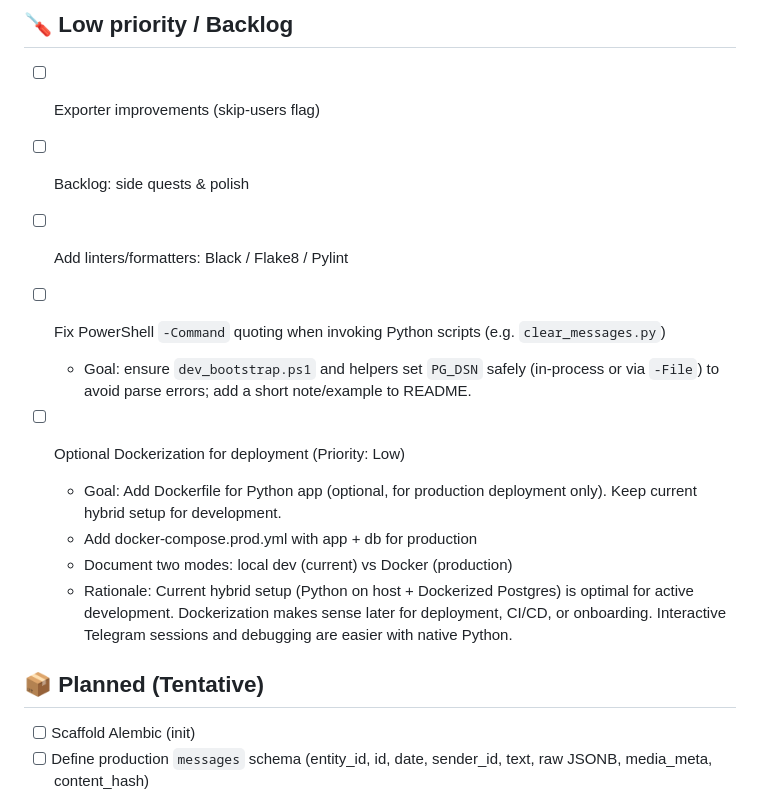
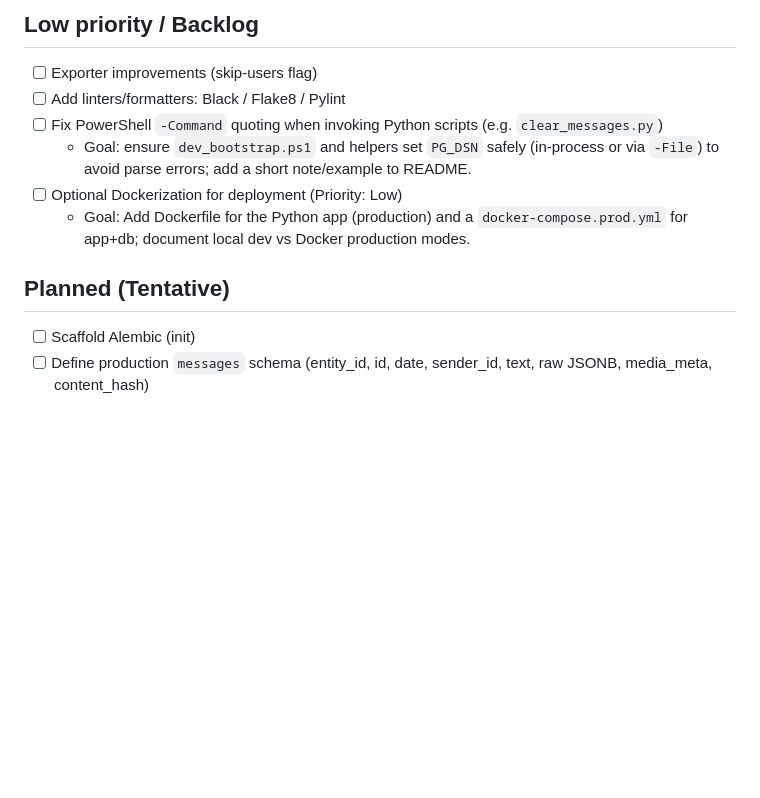
Before and after one commit to danilmyasnikov/tg-parsing, a Markdown page: TODO.md, the part around one of its changes. GitHub-like rendering; blank space fills up the shorter version.

```diff
--- a/TODO.md
+++ b/TODO.md
@@ -51,18 +26,13 @@ This file groups short-term and long-term work. Tasks are ordered by priority
 
-## 🪛 Low priority / Backlog
+## Low priority / Backlog
 - [ ] Exporter improvements (skip-users flag)
-- [ ] Backlog: side quests & polish
 - [ ] Add linters/formatters: Black / Flake8 / Pylint
 - [ ] Fix PowerShell `-Command` quoting when invoking Python scripts (e.g. `clear_messages.py`)
-	- Goal: ensure `dev_bootstrap.ps1` and helpers set `PG_DSN` safely (in-process or via `-File`) to avoid parse errors; add a short note/example to README.
+  - Goal: ensure `dev_bootstrap.ps1` and helpers set `PG_DSN` safely (in-process or via `-File`) to avoid parse errors; add a short note/example to README.
+- [ ] Optional Dockerization for deployment (Priority: Low)
+  - Goal: Add Dockerfile for the Python app (production) and a `docker-compose.prod.yml` for app+db; document local dev vs Docker production modes.
 
-- [ ] Optional Dockerization for deployment (Priority: Low)
-	- Goal: Add Dockerfile for Python app (optional, for production deployment only). Keep current hybrid setup for development.
-	- Add docker-compose.prod.yml with app + db for production
-	- Document two modes: local dev (current) vs Docker (production)
-	- Rationale: Current hybrid setup (Python on host + Dockerized Postgres) is optimal for active development. Dockerization makes sense later for deployment, CI/CD, or onboarding. Interactive Telegram sessions and debugging are easier with native Python.
-
-## 📦 Planned (Tentative)
+## Planned (Tentative)
 - [ ] Scaffold Alembic (init)
 - [ ] Define production `messages` schema (entity_id, id, date, sender_id, text, raw JSONB, media_meta, content_hash)
 - [ ] Create initial Alembic migration
```
Also changed, not shown: other parts of TODO.md (+10 -35 lines).
